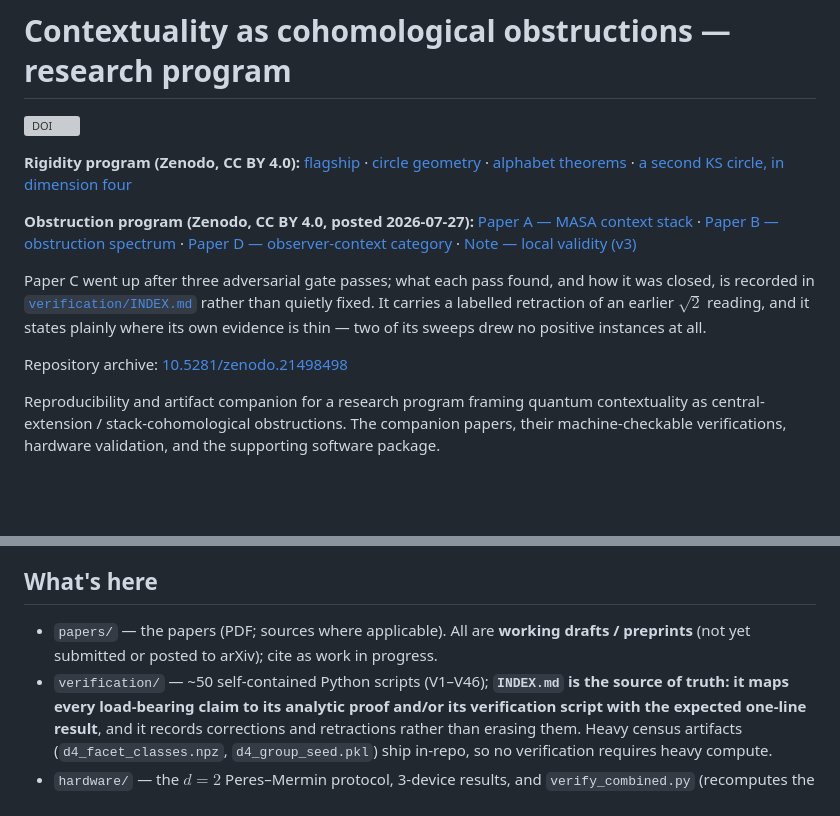
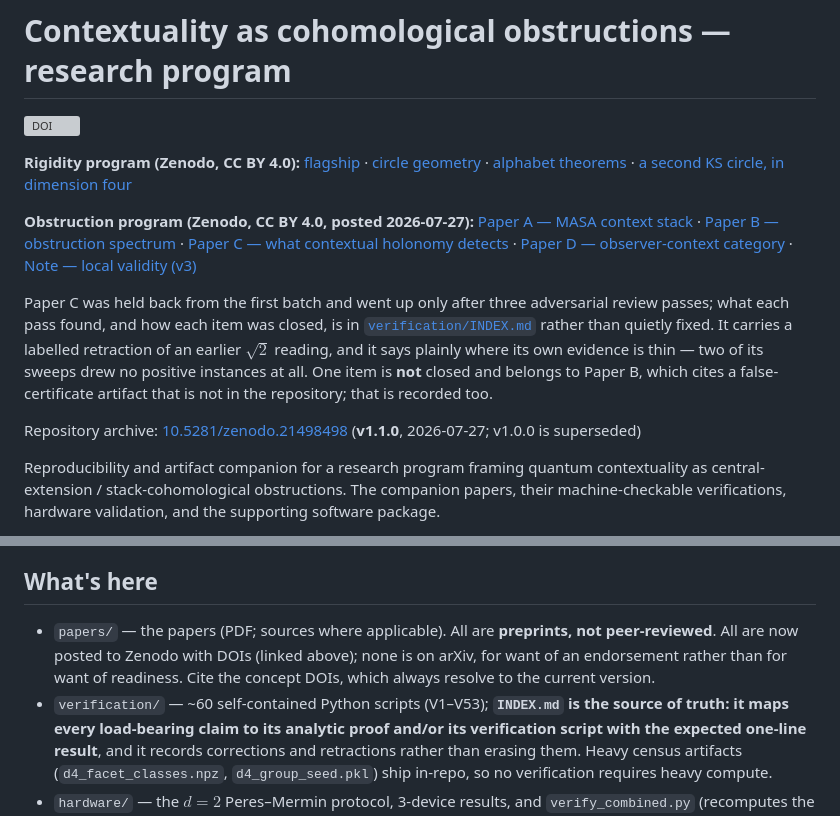
Before and after one commit to manuflog/contextuality-obstructions, a Markdown page: README.md, 2 parts joined by grey strips. Rendered like a GitHub page; blank space fills up the shorter version; grey boxes are pictures that could not be loaded.

Commit message:
README: paper C is published; correct the stale "not yet posted" line
Paper C is live at 10.5281/zenodo.21633744 (concept). Added to the DOI block, and the note above it now says what actually happened: it was held back from the first batch and released only after three adversarial passes, with what each pass found recorded in verification/INDEX.md rather than quietly fixed. It also flags the one item that is NOT closed, which belongs to paper B -- its Prop 9 cites a false-certificate artifact at d=8 that is not in the repository.

Two stale lines fixed while here:
- papers/ said the papers were "not yet submitted or posted to arXiv; cite as work in progress". They are all posted to Zenodo with DOIs now. Reworded to say they are preprints, not peer-reviewed, that none is on arXiv for want of an endorsement rather than for want of readiness, and that the concept DOIs are the ones to cite.
- verification/ said V1-V46; it is V1-V53.

Archive badge now notes v1.1.0 supersedes v1.0.0.

```diff
--- a/README.md
+++ b/README.md
@@ -11,15 +11,19 @@
 **Obstruction program (Zenodo, CC BY 4.0, posted 2026-07-27):**
 [Paper A — MASA context stack](https://doi.org/10.5281/zenodo.21630431) ·
 [Paper B — obstruction spectrum](https://doi.org/10.5281/zenodo.21630630) ·
+[Paper C — what contextual holonomy detects](https://doi.org/10.5281/zenodo.21633744) ·
 [Paper D — observer-context category](https://doi.org/10.5281/zenodo.21630697) ·
 [Note — local validity (v3)](https://doi.org/10.5281/zenodo.21630739)
 
-Paper C went up after three adversarial gate passes; what each pass found, and how it was
-closed, is recorded in [`verification/INDEX.md`](verification/INDEX.md) rather than quietly
-fixed. It carries a labelled retraction of an earlier $\sqrt2$ reading, and it states plainly
-where its own evidence is thin — two of its sweeps drew no positive instances at all.
+Paper C was held back from the first batch and went up only after three adversarial review
+passes; what each pass found, and how each item was closed, is in
+[`verification/INDEX.md`](verification/INDEX.md) rather than quietly fixed. It carries a labelled
+retraction of an earlier $\sqrt2$ reading, and it says plainly where its own evidence is thin —
+two of its sweeps drew no positive instances at all. One item is **not** closed and belongs to
+Paper B, which cites a false-certificate artifact that is not in the repository; that is recorded
+too.
 
-Repository archive: [10.5281/zenodo.21498498](https://doi.org/10.5281/zenodo.21498498)
+Repository archive: [10.5281/zenodo.21498498](https://doi.org/10.5281/zenodo.21498498) (**v1.1.0**, 2026-07-27; v1.0.0 is superseded)
 
 Reproducibility and artifact companion for a research program framing quantum contextuality as
 central-extension / stack-cohomological obstructions. The companion papers, their machine-checkable
@@ -52,9 +56,11 @@ verifications, hardware validation, and the supporting software package.
   companion papers, with every claim mapped to a verification script.
 
 ## What's here
-- `papers/` — the papers (PDF; sources where applicable). All are **working drafts / preprints**
-  (not yet submitted or posted to arXiv); cite as work in progress.
-- `verification/` — ~50 self-contained Python scripts (V1–V46); **`INDEX.md` is the source of
+- `papers/` — the papers (PDF; sources where applicable). All are **preprints, not peer-reviewed**.
+  All are now posted to Zenodo with DOIs (linked above); none is on arXiv, for want of an
+  endorsement rather than for want of readiness. Cite the concept DOIs, which always resolve to the
+  current version.
+- `verification/` — ~60 self-contained Python scripts (V1–V53); **`INDEX.md` is the source of
   truth: it maps every load-bearing claim to its analytic proof and/or its verification script with
   the expected one-line result**, and it records corrections and retractions rather than erasing
   them. Heavy census artifacts (`d4_facet_classes.npz`, `d4_group_seed.pkl`) ship in-repo, so no
```
